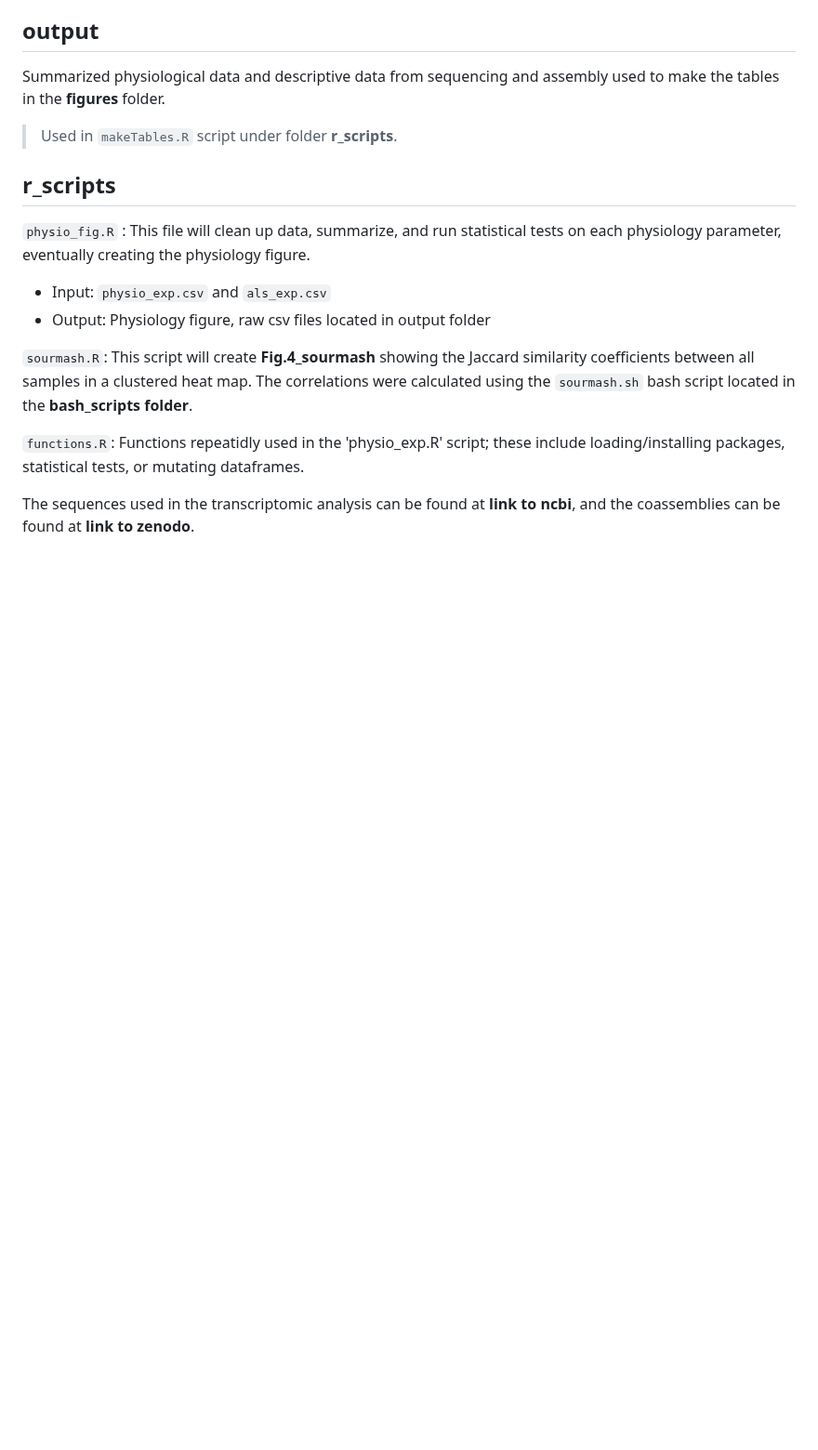
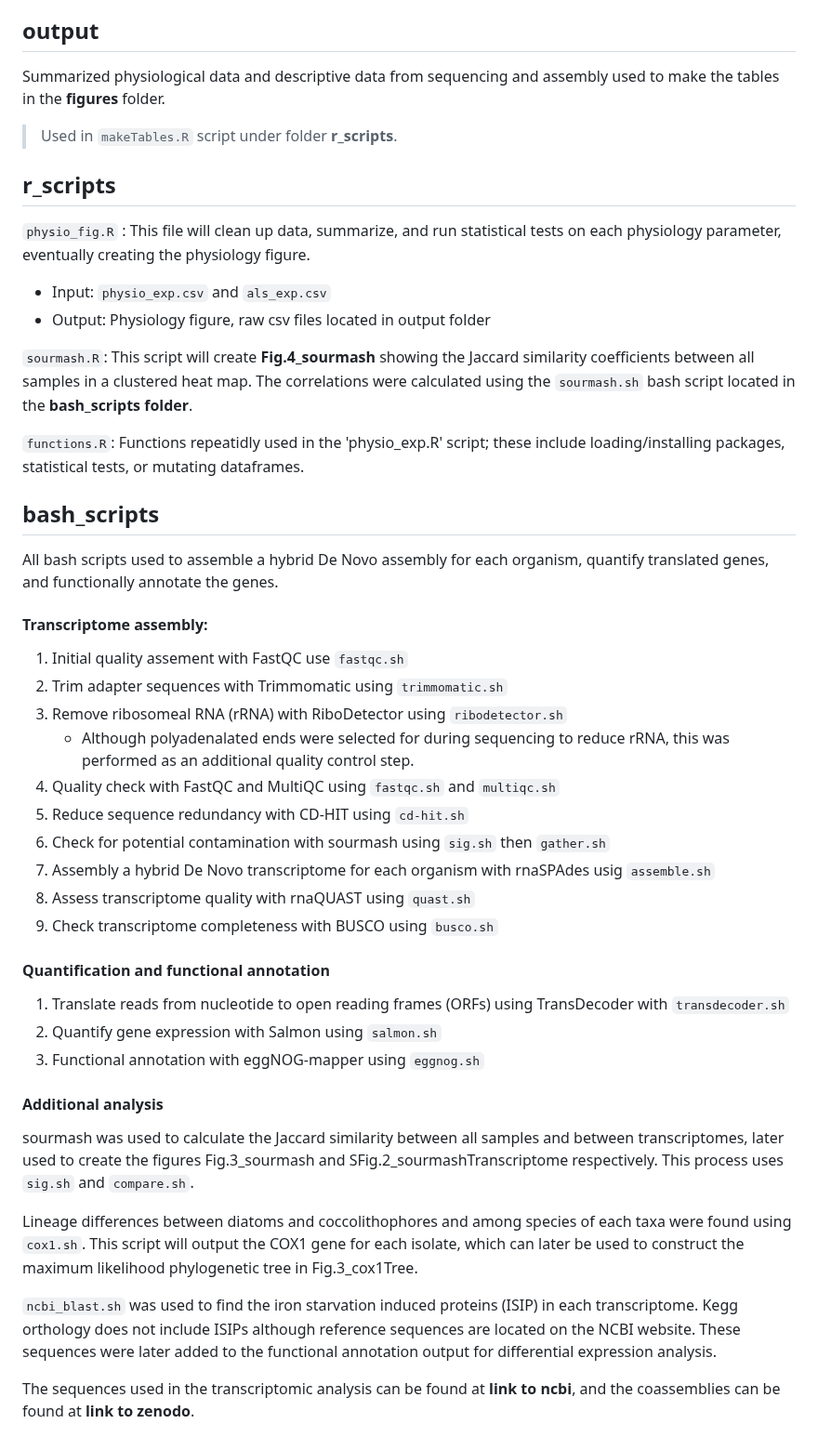
Before and after one commit to CohenLabUGA/SAB_isolates, a Markdown page: README.md, the part around the change. Shown at 93% size. Drawn GitHub-style; blank space fills up the shorter version.

Commit message:
bash_scripts README.md

```diff
--- a/README.md
+++ b/README.md
@@ -37,6 +37,37 @@ This script will create **Fig.4_sourmash** showing the Jaccard similarity coeffi
 `functions.R`:
 Functions repeatidly used in the 'physio_exp.R' script; these include loading/installing packages, statistical tests, or mutating dataframes.
 
+## bash_scripts
+
+All bash scripts used to assemble a hybrid De Novo assembly for each organism, quantify translated genes, and functionally annotate the genes.
+
+#### Transcriptome assembly:
+
+1. Initial quality assement with FastQC use `fastqc.sh`
+2. Trim adapter sequences with Trimmomatic using `trimmomatic.sh`
+3. Remove ribosomeal RNA (rRNA) with RiboDetector using `ribodetector.sh`
+    - Although polyadenalated ends were selected for during sequencing to reduce rRNA, this was performed as an additional quality control step.
+4. Quality check with FastQC and MultiQC using `fastqc.sh` and `multiqc.sh`
+5. Reduce sequence redundancy with CD-HIT using `cd-hit.sh`
+6. Check for potential contamination with sourmash using `sig.sh` then `gather.sh`
+7. Assembly a hybrid De Novo transcriptome for each organism with rnaSPAdes usig `assemble.sh`
+8. Assess transcriptome quality with rnaQUAST using `quast.sh`
+9. Check transcriptome completeness with BUSCO using `busco.sh`
+
+#### Quantification and functional annotation
+
+1. Translate reads from nucleotide to open reading frames (ORFs) using TransDecoder with `transdecoder.sh`
+2. Quantify gene expression with Salmon using `salmon.sh`
+3. Functional annotation with eggNOG-mapper using `eggnog.sh`
+
+#### Additional analysis
+
+sourmash was used to calculate the Jaccard similarity between all samples and between transcriptomes, later used to create the figures Fig.3_sourmash and SFig.2_sourmashTranscriptome respectively. This process uses `sig.sh` and `compare.sh`.
+
+Lineage differences between diatoms and coccolithophores and among species of each taxa were found using `cox1.sh`. This script will output the COX1 gene for each isolate, which can later be used to construct the maximum likelihood phylogenetic tree in Fig.3_cox1Tree.
+
+`ncbi_blast.sh` was used to find the iron starvation induced proteins (ISIP) in each transcriptome. Kegg orthology does not include ISIPs although reference sequences are located on the NCBI website. These sequences were later added to the functional annotation output for differential expression analysis.
+
 
 
 
```
